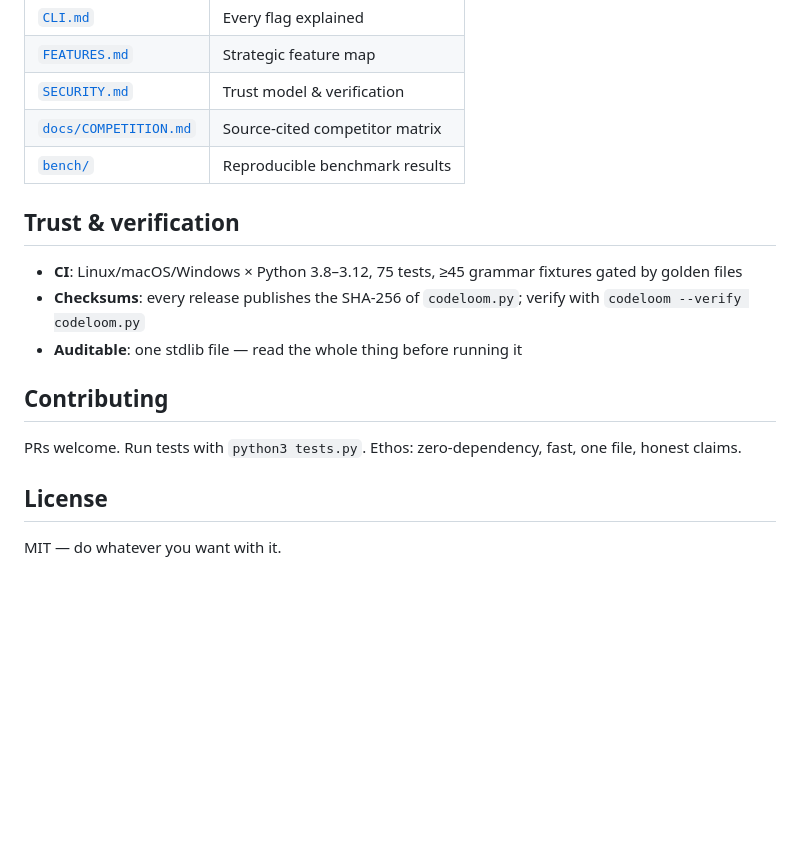
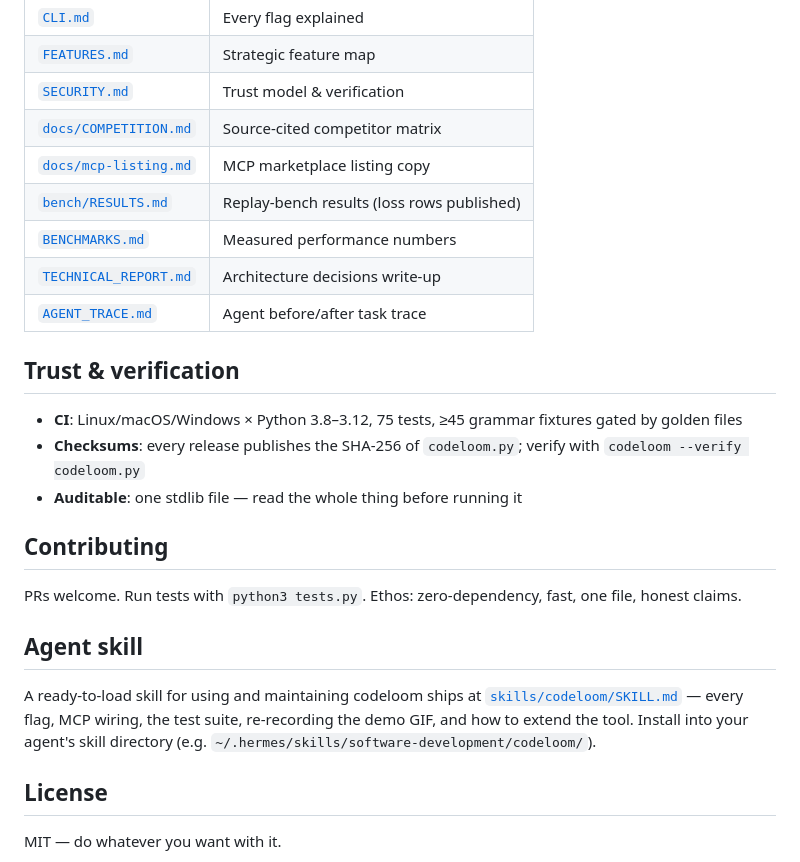
Before and after one commit to sloemo01/codeloom, a Markdown page: README.md, the part around the change. Rendered like a GitHub page; blank space fills up the shorter version.

Commit message:
docs: complete README docs index + agent skill section

```diff
--- a/README.md
+++ b/README.md
@@ -187,7 +187,11 @@ shape + proof-per-grammar + memory depth — not their moats.
 | [`FEATURES.md`](FEATURES.md) | Strategic feature map |
 | [`SECURITY.md`](SECURITY.md) | Trust model & verification |
 | [`docs/COMPETITION.md`](docs/COMPETITION.md) | Source-cited competitor matrix |
-| [`bench/`](bench/RESULTS.md) | Reproducible benchmark results |
+| [`docs/mcp-listing.md`](docs/mcp-listing.md) | MCP marketplace listing copy |
+| [`bench/RESULTS.md`](bench/RESULTS.md) | Replay-bench results (loss rows published) |
+| [`BENCHMARKS.md`](BENCHMARKS.md) | Measured performance numbers |
+| [`TECHNICAL_REPORT.md`](TECHNICAL_REPORT.md) | Architecture decisions write-up |
+| [`AGENT_TRACE.md`](AGENT_TRACE.md) | Agent before/after task trace |
 
 ## Trust & verification
 
@@ -202,6 +206,14 @@ shape + proof-per-grammar + memory depth — not their moats.
 PRs welcome. Run tests with `python3 tests.py`. Ethos: zero-dependency, fast,
 one file, honest claims.
 
+## Agent skill
+
+A ready-to-load skill for using and maintaining codeloom ships at
+[`skills/codeloom/SKILL.md`](skills/codeloom/SKILL.md) — every flag, MCP
+wiring, the test suite, re-recording the demo GIF, and how to extend the tool.
+Install into your agent's skill directory (e.g.
+`~/.hermes/skills/software-development/codeloom/`).
+
 ## License
 
 MIT — do whatever you want with it.
```
